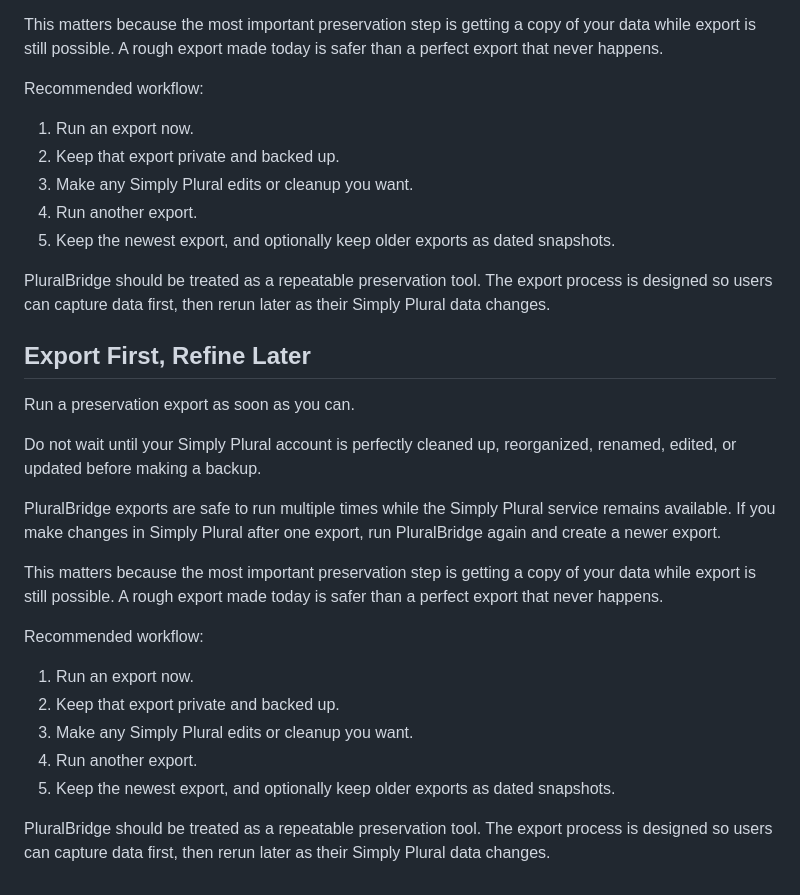
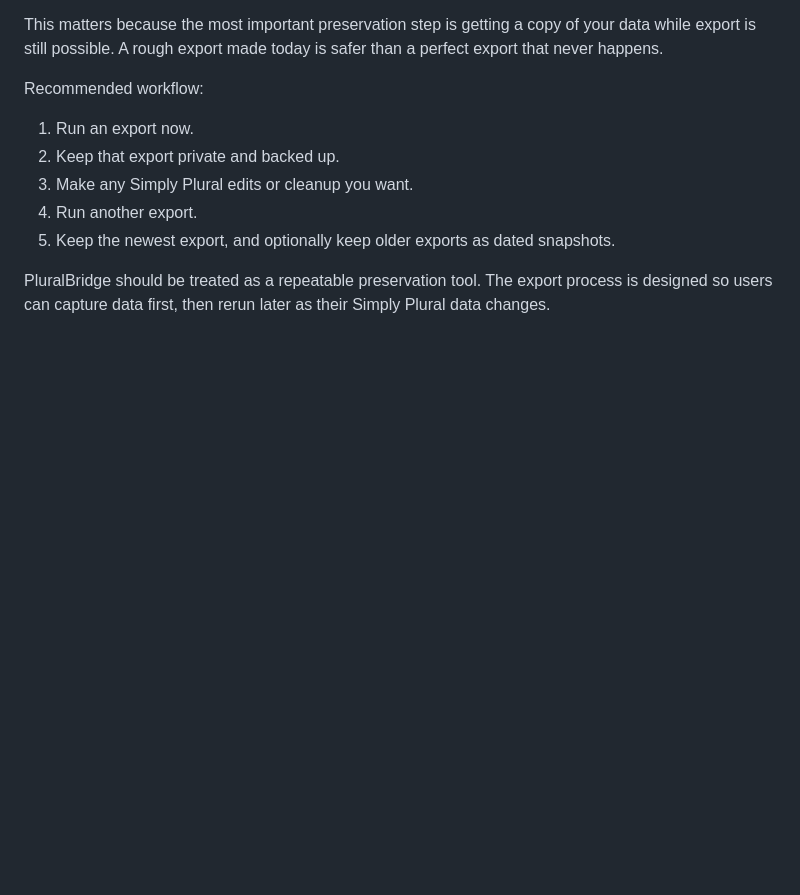
Before and after one commit to needsofmany/PluralBridge, a Markdown page: README.md, the part around the change. Rendered like a GitHub page; blank space fills up the shorter version.

Commit message:
Clean duplicate README section

```diff
--- a/README.md
+++ b/README.md
@@ -271,23 +271,3 @@ Recommended workflow:
 5. Keep the newest export, and optionally keep older exports as dated snapshots.
 
 PluralBridge should be treated as a repeatable preservation tool. The export process is designed so users can capture data first, then rerun later as their Simply Plural data changes.
-
-## Export First, Refine Later
-
-Run a preservation export as soon as you can.
-
-Do not wait until your Simply Plural account is perfectly cleaned up, reorganized, renamed, edited, or updated before making a backup.
-
-PluralBridge exports are safe to run multiple times while the Simply Plural service remains available. If you make changes in Simply Plural after one export, run PluralBridge again and create a newer export.
-
-This matters because the most important preservation step is getting a copy of your data while export is still possible. A rough export made today is safer than a perfect export that never happens.
-
-Recommended workflow:
-
-1. Run an export now.
-2. Keep that export private and backed up.
-3. Make any Simply Plural edits or cleanup you want.
-4. Run another export.
-5. Keep the newest export, and optionally keep older exports as dated snapshots.
-
-PluralBridge should be treated as a repeatable preservation tool. The export process is designed so users can capture data first, then rerun later as their Simply Plural data changes.
```
